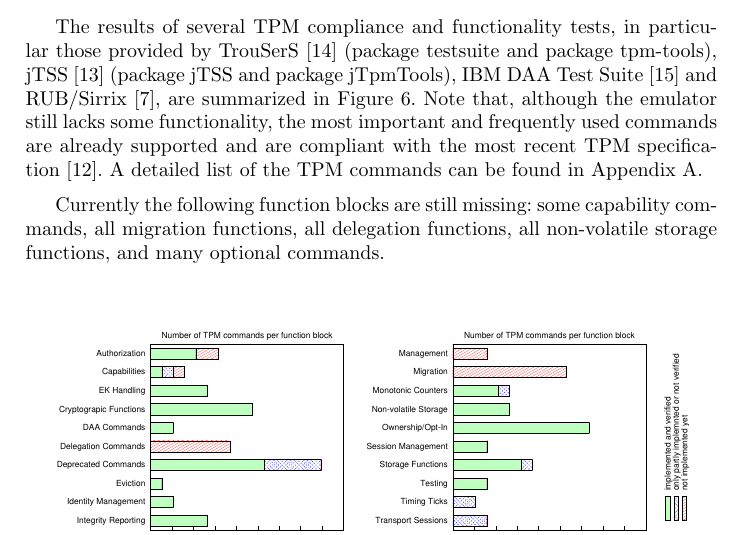
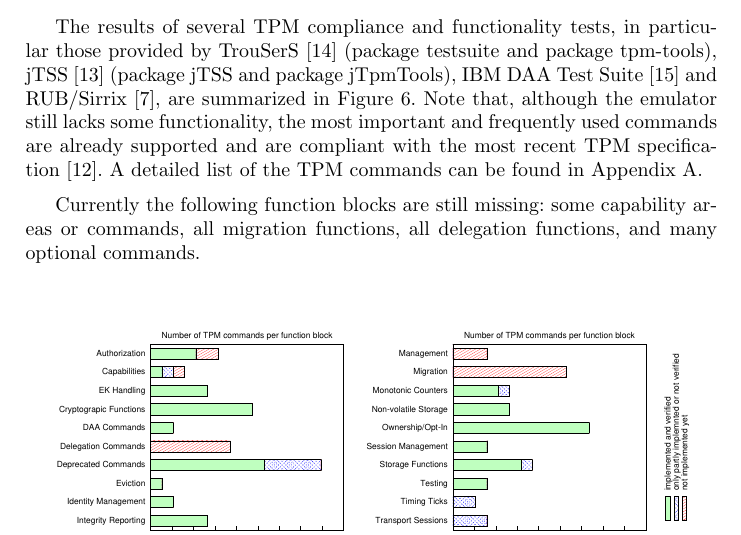
Before and after one commit to BackupTheBerlios/tpm-emulator-svn, a LaTeX paper (paper/TRUST2008.tex): part of page 10 of 15, cut so that both start at the same text. Compiled offline with pdfLaTeX.

Commit message:
last changes for final version

```diff
--- a/paper/TRUST2008.tex
+++ b/paper/TRUST2008.tex
@@ -564,8 +564,8 @@ supported and are compliant with the most recent TPM specification~\cite{TPM}.
 A detailed list of the TPM commands can be found in Appendix~\ref{app:commands}.
 
 Currently the following function blocks are still missing:
-some capability commands, all migration functions, all delegation functions,
-all non-volatile storage functions, and many optional commands.
+some capability areas or commands, all migration functions,
+all delegation functions, and many optional commands.
 
 \begin{figure}
 	\centering
```
